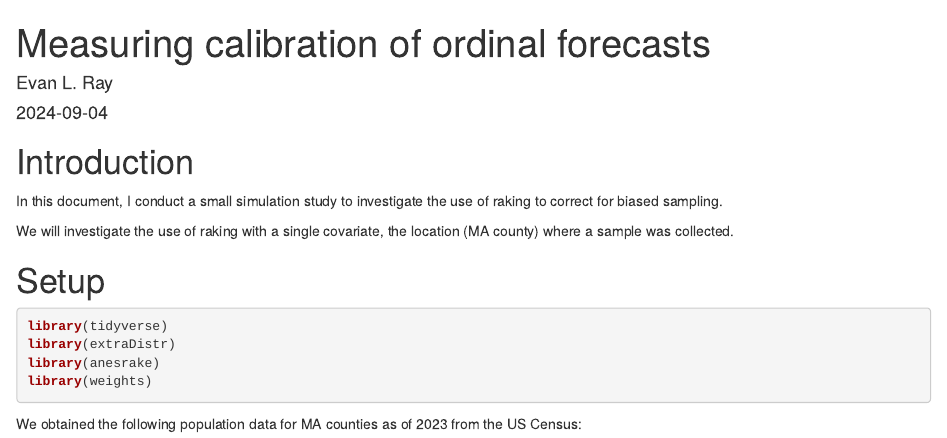
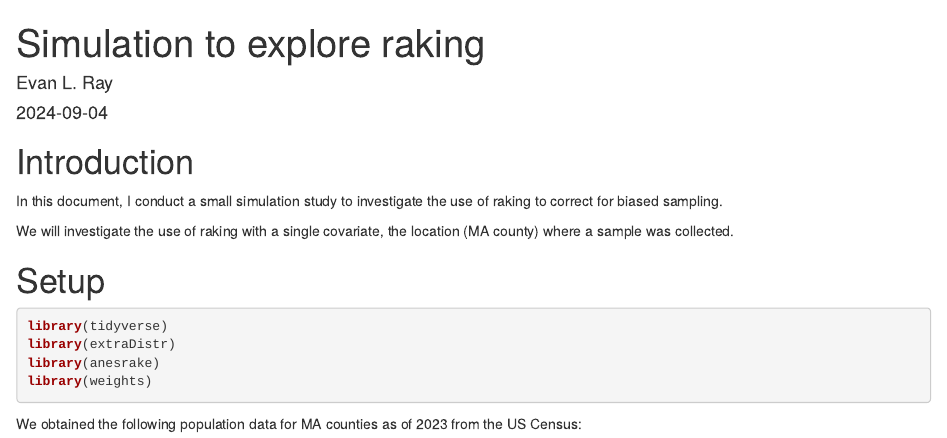
Before and after one commit to elray1/misc-notes, an R Markdown document (raking-nonprob-samples/raking-simulation.Rmd): the page in a window 1100 px wide, from its top. The pictures show the output file raking-nonprob-samples/raking-simulation.html that the author committed with the source, opened offline.

Commit message:
update title for raking simulation document

```diff
--- a/raking-nonprob-samples/raking-simulation.Rmd
+++ b/raking-nonprob-samples/raking-simulation.Rmd
@@ -1,5 +1,5 @@
 ---
-title: "Measuring calibration of ordinal forecasts"
+title: "Simulation to explore raking"
 author: "Evan L. Ray"
 date: "`r Sys.Date()`"
 output: html_document
```
Also changed, not shown: raking-nonprob-samples/raking-simulation.html.
